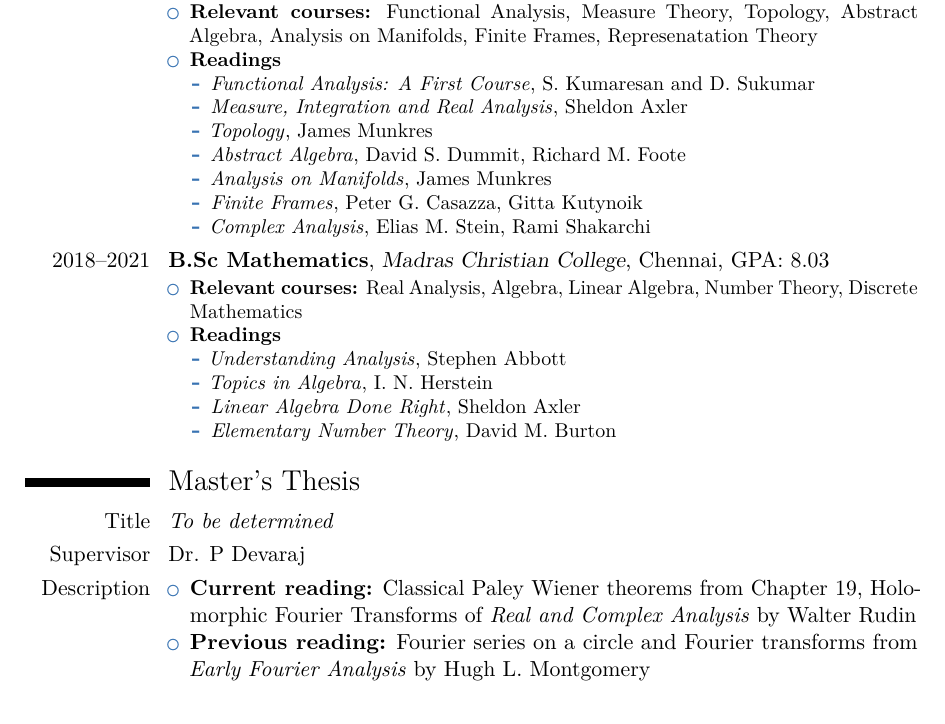
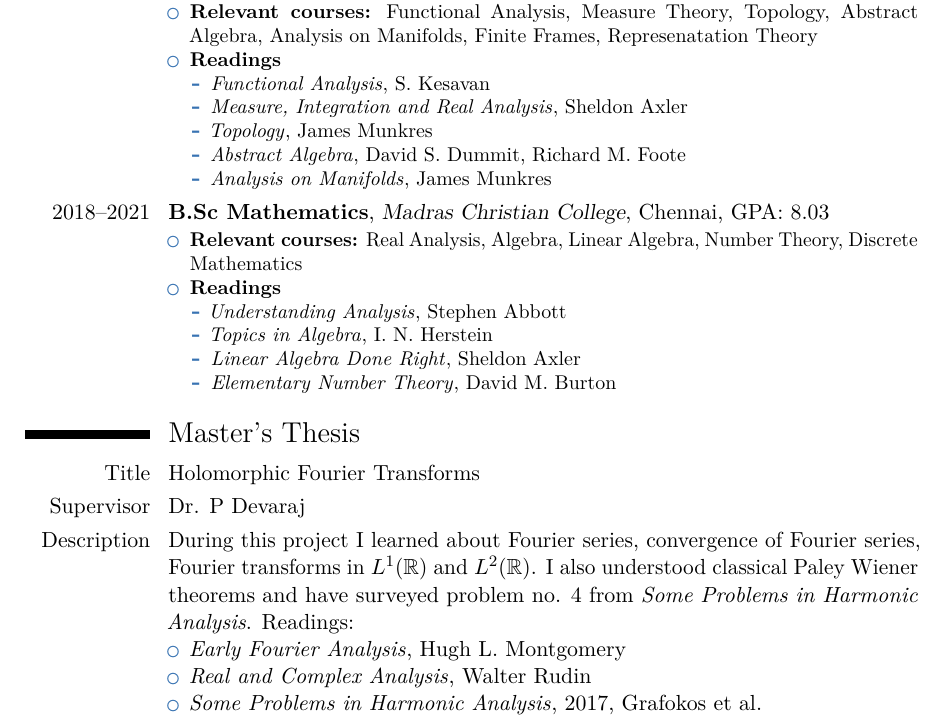
Before and after one commit to joelsleeba/CV, a LaTeX CV (joel_sleeba.tex): part of page 1 of 3, cut so that both start at the same text. Compiled offline with pdfLaTeX.

Commit message:
update
Signed-off-by: joelsleeba <joelsleeba1@gmail.com>

```diff
--- a/joel_sleeba.tex
+++ b/joel_sleeba.tex
@@ -24,6 +24,8 @@
 %   urlcolor='cyan',
 %   }
 % \urlstyle{same}
+\usepackage{amsmath}
+\usepackage{amssymb}
 
 \name{Joel}{Sleeba}
 \email{sleeba21@iisertvm.ac.in}
@@ -44,13 +46,11 @@ I am a $2^{nd}$ year masters student in mathematics at the Indian Institute of S
       \item \textbf{Relevant courses:} Functional Analysis, Measure Theory, Topology, Abstract Algebra, Analysis on Manifolds, Finite Frames, Represenatation Theory
       \item \textbf{Readings}
         \begin{itemize}
-          \item \emph{Functional Analysis: A First Course}, S. Kumaresan and D. Sukumar
+          \item \emph{Functional Analysis}, S. Kesavan
           \item \emph{Measure, Integration and Real Analysis}, Sheldon Axler
           \item \emph{Topology}, James Munkres
           \item \emph{Abstract Algebra}, David S. Dummit, Richard M. Foote
           \item \emph{Analysis on Manifolds}, James Munkres
-          \item \emph{Finite Frames}, Peter G. Casazza, Gitta Kutynoik
-          \item \emph{Complex Analysis}, Elias M. Stein, Rami Shakarchi
         \end{itemize}
     \end{itemize}
   }
@@ -68,14 +68,17 @@ I am a $2^{nd}$ year masters student in mathematics at the Indian Institute of S
   }
 
 \section{Master's Thesis}
-\cvitem{Title}{\emph{To be determined}}
+\cvitem{Title}{Holomorphic Fourier Transforms}
 \cvitem{Supervisor}{Dr. P Devaraj}
 \cvitem{Description}{
+  During this project I learned about Fourier series, convergence of Fourier series, Fourier transforms in $L^1(\mathbb{R})$ and $L^2(\mathbb{R})$. I also understood classical Paley Wiener theorems and have surveyed problem no. 4 from \emph{Some Problems in Harmonic Analysis}.
+  Readings:
   \begin{itemize}
-    \item \textbf{Current reading:} Classical Paley Wiener theorems from Chapter 19, Holomorphic Fourier Transforms of \emph{Real and Complex Analysis} by Walter Rudin
-    \item \textbf{Previous reading:} Fourier series on a circle and Fourier transforms from \emph{Early Fourier Analysis} by Hugh L. Montgomery
+    \item \emph{Early Fourier Analysis}, Hugh L. Montgomery
+    \item \emph{Real and Complex Analysis}, Walter Rudin
+    \item \emph{Some Problems in Harmonic Analysis}, 2017, Grafokos et al.
   \end{itemize}
-  }
+}
 
 \newpage
 \section{Summer Schools}
```
Also changed, not shown: joel_sleeba.pdf, 3 other files.
